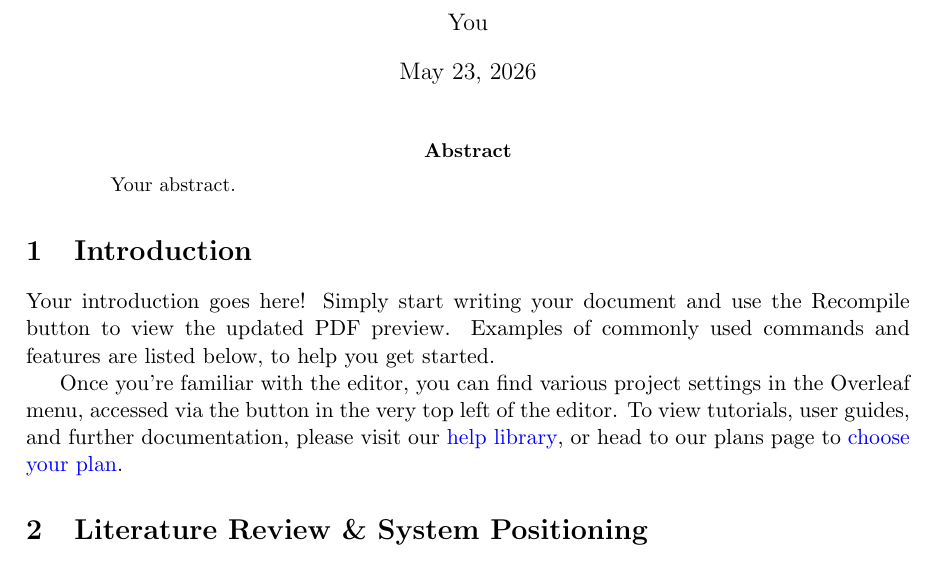
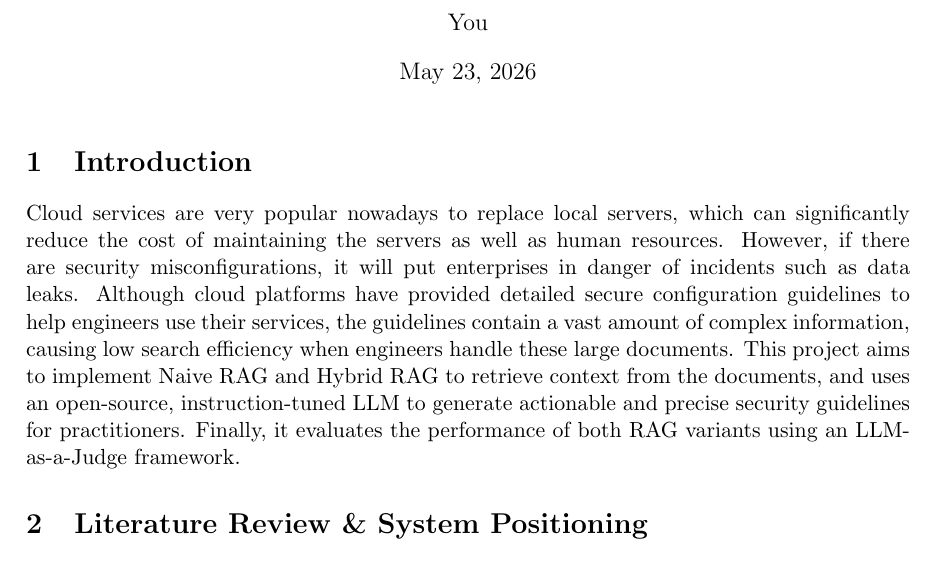
Before and after one commit to a1961403/overleaf-assignment3, a LaTeX document (main.tex): part of page 1 of 8, cut so that both start at the same text. Compiled offline with pdfLaTeX.

Commit message:
addded introduction and conclusion

```diff
--- a/main.tex
+++ b/main.tex
@@ -21,15 +21,9 @@
 \begin{document}
 \maketitle
 
-\begin{abstract}
-Your abstract.
-\end{abstract}
-
 \section{Introduction}
 
-Your introduction goes here! Simply start writing your document and use the Recompile button to view the updated PDF preview. Examples of commonly used commands and features are listed below, to help you get started.
-
-Once you're familiar with the editor, you can find various project settings in the Overleaf menu, accessed via the button in the very top left of the editor. To view tutorials, user guides, and further documentation, please visit our \href{https://www.overleaf.com/learn}{help library}, or head to our plans page to \href{https://www.overleaf.com/user/subscription/plans}{choose your plan}.
+Cloud services are very popular nowadays to replace local servers, which can significantly reduce the cost of maintaining the servers as well as human resources. However, if there are security misconfigurations, it will put enterprises in danger of incidents such as data leaks. Although cloud platforms have provided detailed secure configuration guidelines to help engineers use their services, the guidelines contain a vast amount of complex information, causing low search efficiency when engineers handle these large documents. This project aims to implement Naive RAG and Hybrid RAG to retrieve context from the documents, and uses an open-source, instruction-tuned LLM to generate actionable and precise security guidelines for practitioners. Finally, it evaluates the performance of both RAG variants using an LLM-as-a-Judge framework.
 
 \section{Literature Review \& System Positioning}
 
```
